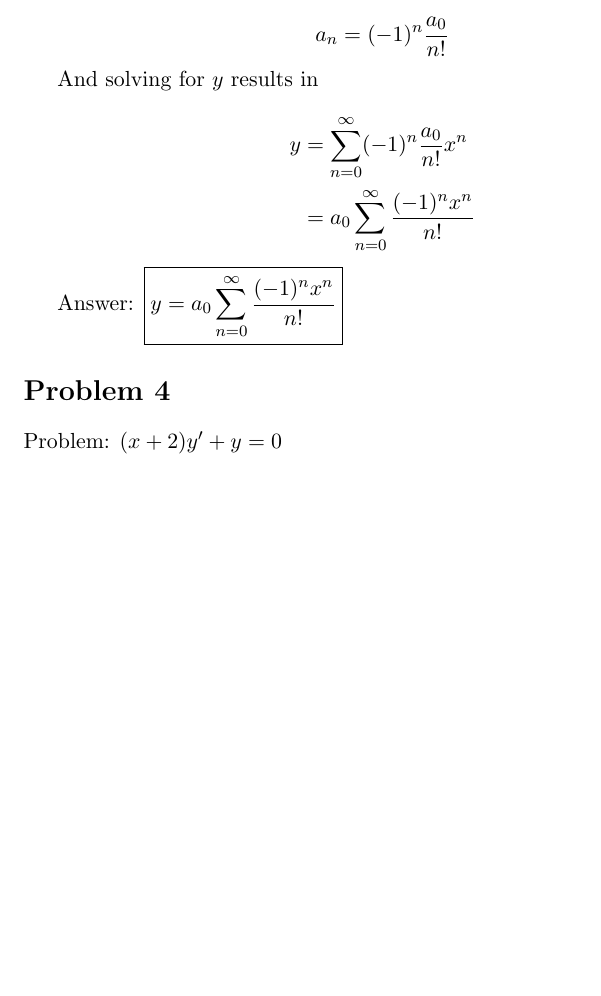
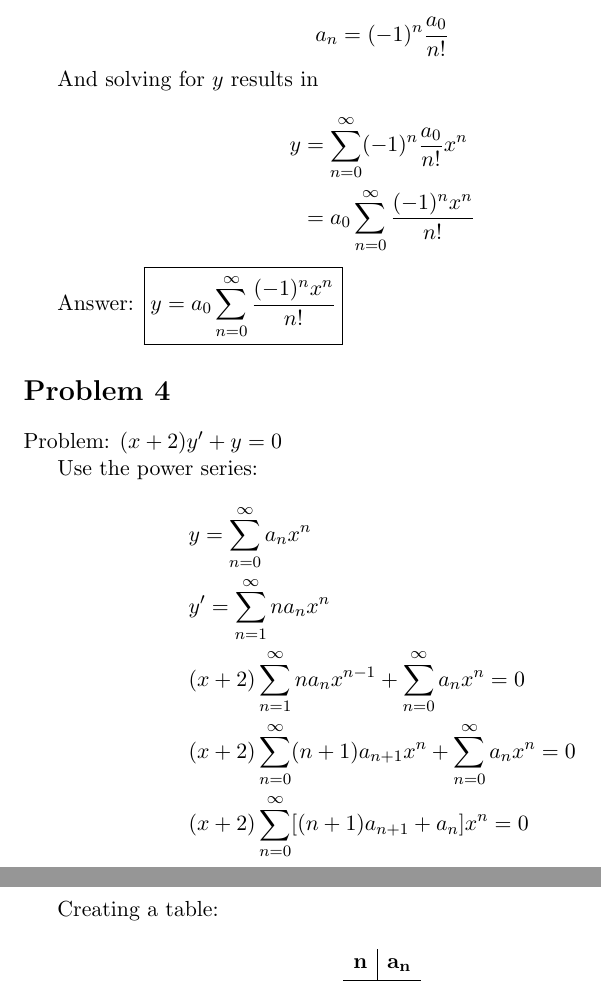
Before and after one commit to mchlamng/multi-project, a LaTeX problem sheet (homework-47-multi/homework-47-multi.tex): part of page 2 of 2 before the commit and two parts of pages 2 and 3 of 3 after it, the two joined at a grey line, cut so that both start at the same text, the shorter picture padded with empty space. Compiled offline with pdfLaTeX.

Commit message:
homework 47

```diff
--- a/homework-47-multi/homework-47-multi.tex
+++ b/homework-47-multi/homework-47-multi.tex
@@ -85,4 +87,29 @@ Answer: $\boxed{y = a_{0} \sum_{n = 0}^{\infty} \frac{(-1)^{n} x^{n}}{n!}}$
 
 Problem: $(x+2)y' + y = 0$
 
+Use the power series:
+
+\[
+\begin{aligned}
+    & y = \sum_{n = 0}^{\infty} a_{n}x^{n} \\
+    & y' = \sum_{n = 1}^{\infty} na_{n}x^{n} \\
+    & (x+2) \sum_{n = 1}^{\infty} na_{n}x^{n-1}
+    + \sum_{n = 0}^{\infty} a_{n}x^{n} = 0 \\
+    & (x+2) \sum_{n = 0}^{\infty} (n+1)a_{n+1}x^{n}
+    + \sum_{n = 0}^{\infty} a_{n}x^{n} = 0 \\
+    & (x+2) \sum_{n=0}^{\infty} [(n+1)a_{n+1} + a_{n}]
+    x^{n} = 0
+\end{aligned}
+\]
+
+Creating a table:
+
+\[
+\begin{array}{c|c}
+    \mathbf{n} & \mathbf{a_{n}} \\
+    [2px] \hline
+
+\end{array}
+\]
+
 \end{document}
```
Also changed, not shown: homework-47-multi/homework-47-multi.pdf, homework-47-multi/homework-47-multi.tex (6 more changed lines), 4 other files.
